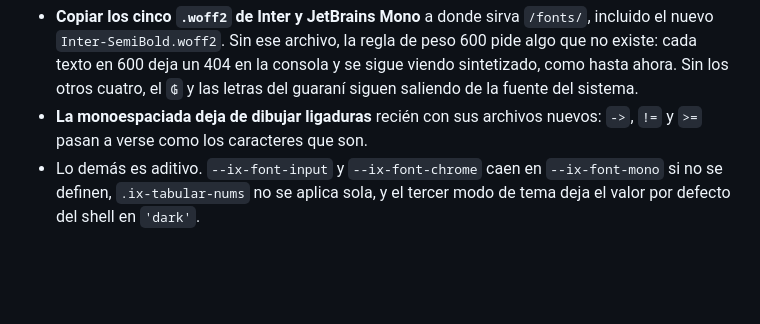
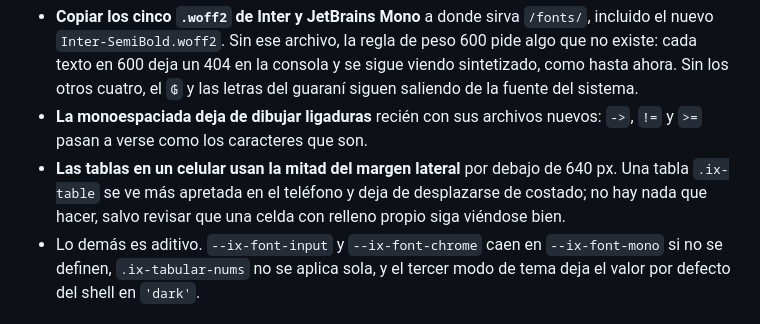
Before and after one commit to ruizmarselo94-wq/inox-ui, a Markdown page: CHANGELOG.md, the part around the change. GitHub-like rendering; blank space fills up the shorter version.

Commit message:
docs(changelog): al mover el pin, las tablas en el celular usan la mitad del margen

```diff
--- a/CHANGELOG.md
+++ b/CHANGELOG.md
@@ -34,6 +34,10 @@ atrás: compila sin errores y su CSS solo suma reglas.
   sistema.
 - **La monoespaciada deja de dibujar ligaduras** recién con sus archivos
   nuevos: `->`, `!=` y `>=` pasan a verse como los caracteres que son.
+- **Las tablas en un celular usan la mitad del margen lateral** por debajo de
+  640 px. Una tabla `.ix-table` se ve más apretada en el teléfono y deja de
+  desplazarse de costado; no hay nada que hacer, salvo revisar que una celda
+  con relleno propio siga viéndose bien.
 - Lo demás es aditivo. `--ix-font-input` y `--ix-font-chrome` caen en
   `--ix-font-mono` si no se definen, `.ix-tabular-nums` no se aplica sola, y
   el tercer modo de tema deja el valor por defecto del shell en `'dark'`.
```
